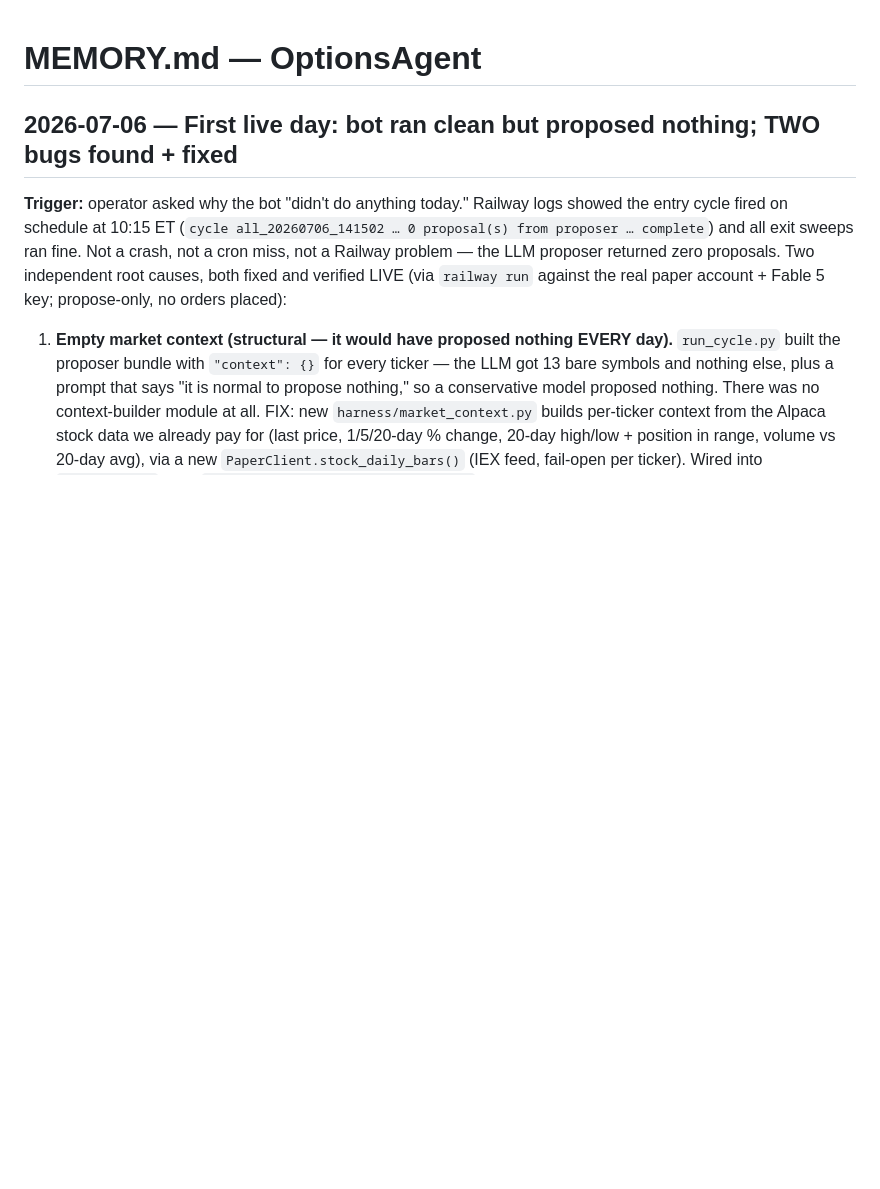
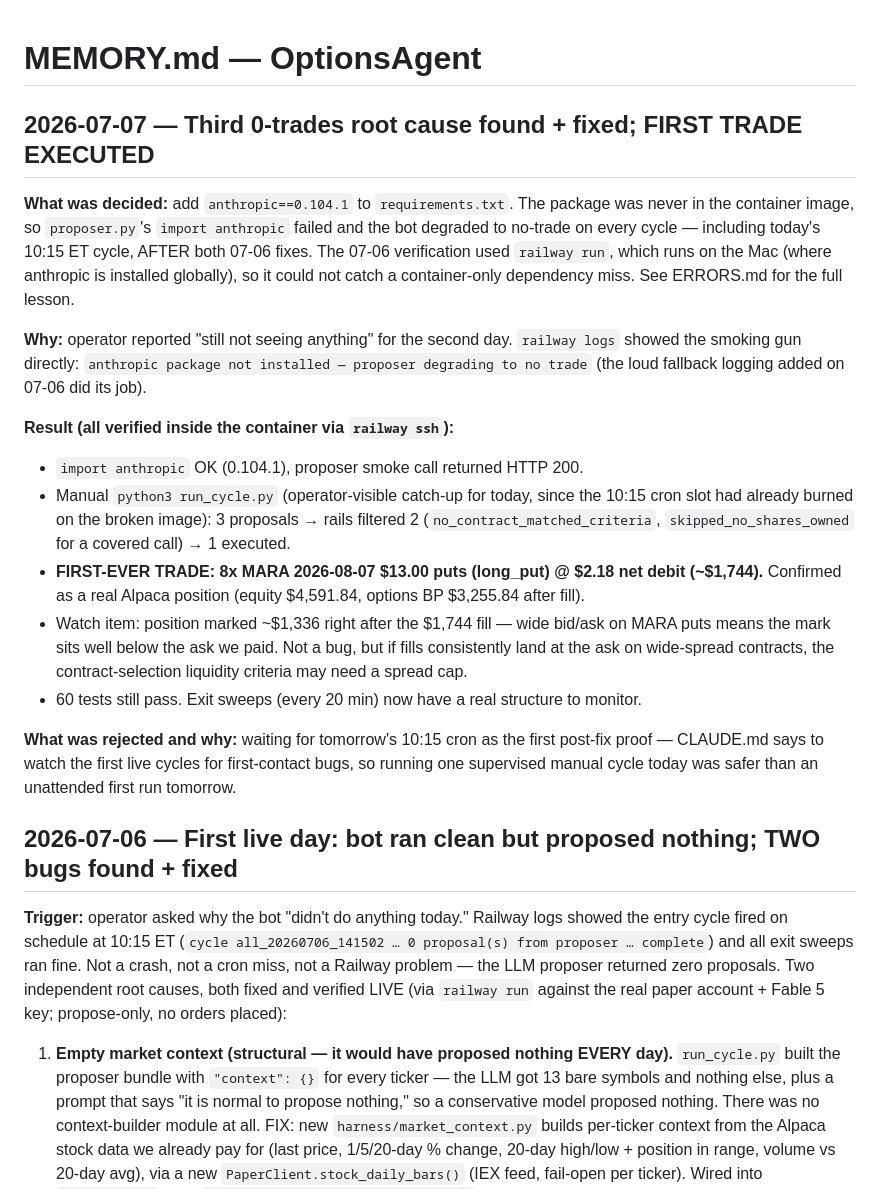
Before and after one commit to Jhosshua/OptionsAgent, a Markdown page: MEMORY.md, the part around the change. GitHub-like rendering; blank space fills up the shorter version.

Commit message:
docs: log the missing-anthropic root cause, container-verify lesson, and first executed trade
Co-Authored-By: Claude Fable 5 <noreply@anthropic.com>

```diff
--- a/MEMORY.md
+++ b/MEMORY.md
@@ -1,4 +1,32 @@
 # MEMORY.md — OptionsAgent
+
+## 2026-07-07 — Third 0-trades root cause found + fixed; FIRST TRADE EXECUTED
+
+**What was decided:** add `anthropic==0.104.1` to `requirements.txt`. The package was never in the
+container image, so `proposer.py`'s `import anthropic` failed and the bot degraded to no-trade on
+every cycle — including today's 10:15 ET cycle, AFTER both 07-06 fixes. The 07-06 verification used
+`railway run`, which runs on the Mac (where anthropic is installed globally), so it could not catch
+a container-only dependency miss. See ERRORS.md for the full lesson.
+
+**Why:** operator reported "still not seeing anything" for the second day. `railway logs` showed
+the smoking gun directly: `anthropic package not installed — proposer degrading to no trade`
+(the loud fallback logging added on 07-06 did its job).
+
+**Result (all verified inside the container via `railway ssh`):**
+- `import anthropic` OK (0.104.1), proposer smoke call returned HTTP 200.
+- Manual `python3 run_cycle.py` (operator-visible catch-up for today, since the 10:15 cron slot had
+  already burned on the broken image): 3 proposals → rails filtered 2
+  (`no_contract_matched_criteria`, `skipped_no_shares_owned` for a covered call) → 1 executed.
+- **FIRST-EVER TRADE: 8x MARA 2026-08-07 $13.00 puts (long_put) @ $2.18 net debit (~$1,744).**
+  Confirmed as a real Alpaca position (equity $4,591.84, options BP $3,255.84 after fill).
+- Watch item: position marked ~$1,336 right after the $1,744 fill — wide bid/ask on MARA puts means
+  the mark sits well below the ask we paid. Not a bug, but if fills consistently land at the ask on
+  wide-spread contracts, the contract-selection liquidity criteria may need a spread cap.
+- 60 tests still pass. Exit sweeps (every 20 min) now have a real structure to monitor.
+
+**What was rejected and why:** waiting for tomorrow's 10:15 cron as the first post-fix proof —
+CLAUDE.md says to watch the first live cycles for first-contact bugs, so running one supervised
+manual cycle today was safer than an unattended first run tomorrow.
 
 ## 2026-07-06 — First live day: bot ran clean but proposed nothing; TWO bugs found + fixed
 
```
Also changed, not shown: ERRORS.md (+21 -0 lines).
